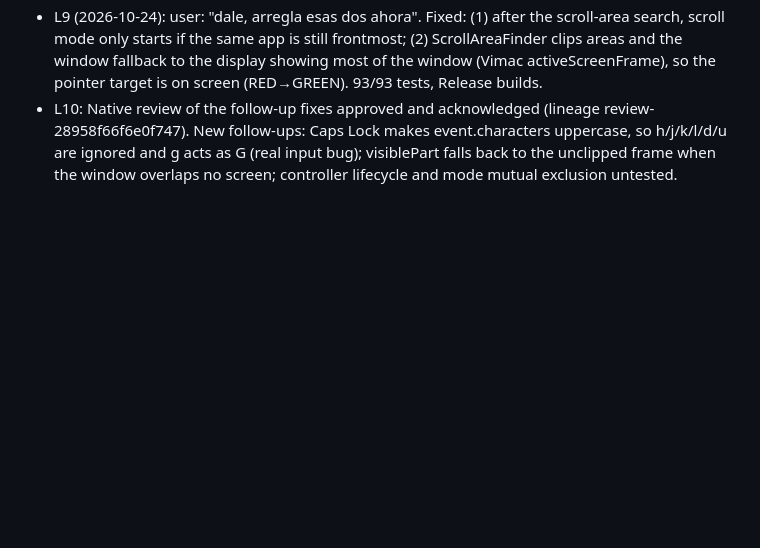
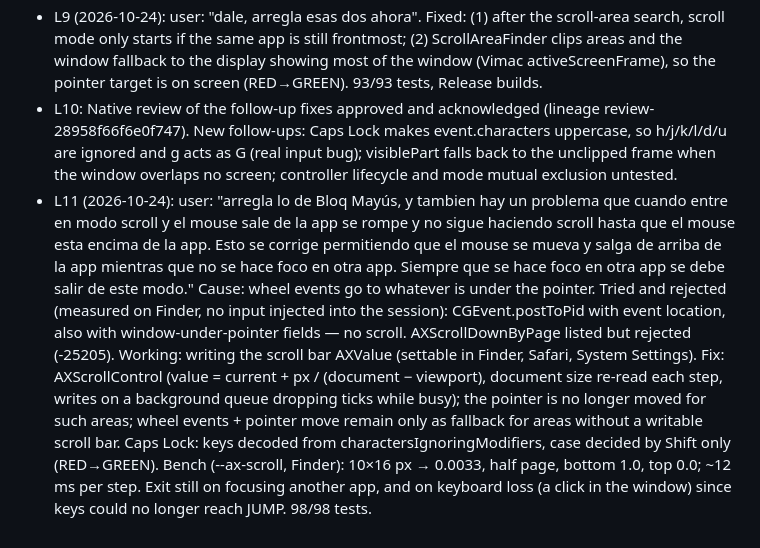
Before and after one commit to alvaldes/jump, a Markdown page: odd/tasks/jump-scroll.md, the part around the change. GitHub-like rendering; blank space fills up the shorter version.

Commit message:
docs: record accessibility scrolling

```diff
--- a/odd/tasks/jump-scroll.md
+++ b/odd/tasks/jump-scroll.md
@@ -29,3 +29,4 @@ Branch: `feat/scroll` (from `main`) · Delivery: ask-on-risk · Test runner: `sw
 - L8: Native review of the runaway-scroll fix approved and acknowledged (lineage review-d0d71356d7df5504). Follow-ups (non-blocking): an app switch during the scroll-area scan still activates scroll mode on the old window (observer registered after the scan); area/window frames are not clipped to a screen; finder limits and controller lifecycle untested.
 - L9 (2026-10-24): user: "dale, arregla esas dos ahora". Fixed: (1) after the scroll-area search, scroll mode only starts if the same app is still frontmost; (2) ScrollAreaFinder clips areas and the window fallback to the display showing most of the window (Vimac activeScreenFrame), so the pointer target is on screen (RED→GREEN). 93/93 tests, Release builds.
 - L10: Native review of the follow-up fixes approved and acknowledged (lineage review-28958f66f6e0f747). New follow-ups: Caps Lock makes event.characters uppercase, so h/j/k/l/d/u are ignored and g acts as G (real input bug); visiblePart falls back to the unclipped frame when the window overlaps no screen; controller lifecycle and mode mutual exclusion untested.
+- L11 (2026-10-24): user: "arregla lo de Bloq Mayús, y tambien hay un problema que cuando entre en modo scroll y el mouse sale de la app se rompe y no sigue haciendo scroll hasta que el mouse esta encima de la app. Esto se corrige permitiendo que el mouse se mueva y salga de arriba de la app mientras que no se hace foco en otra app. Siempre que se hace foco en otra app se debe salir de este modo." Cause: wheel events go to whatever is under the pointer. Tried and rejected (measured on Finder, no input injected into the session): CGEvent.postToPid with event location, also with window-under-pointer fields — no scroll. AXScrollDownByPage listed but rejected (-25205). Working: writing the scroll bar AXValue (settable in Finder, Safari, System Settings). Fix: AXScrollControl (value = current + px / (document − viewport), document size re-read each step, writes on a background queue dropping ticks while busy); the pointer is no longer moved for such areas; wheel events + pointer move remain only as fallback for areas without a writable scroll bar. Caps Lock: keys decoded from charactersIgnoringModifiers, case decided by Shift only (RED→GREEN). Bench (--ax-scroll, Finder): 10×16 px → 0.0033, half page, bottom 1.0, top 0.0; ~12 ms per step. Exit still on focusing another app, and on keyboard loss (a click in the window) since keys could no longer reach JUMP. 98/98 tests.
```
